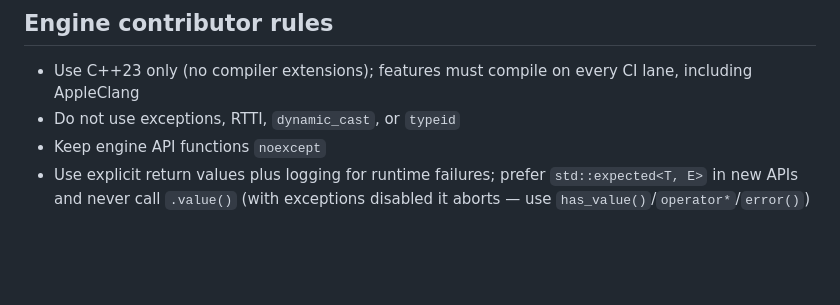
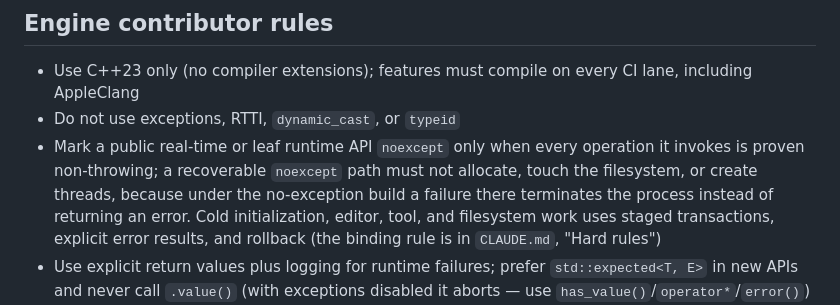
Before and after one commit to shimakaze09/Engine, a Markdown page: README.md, the part around the change. Rendered like a GitHub page; blank space fills up the shorter version.

Commit message:
Mirror the conditional noexcept rule in the README
The README's quick contributor rules told readers to keep engine API
functions noexcept unconditionally, while CLAUDE.md permits noexcept
only when every invoked operation is proven non-throwing and forbids
recoverable noexcept paths from allocating, touching the filesystem, or
creating threads. A contributor following the short list could add a
std::terminate path under the no-exception build. The README now states
the conditional rule, the reason, and the staged-transaction shape for
cold work, and points at the binding rule in CLAUDE.md.

Co-Authored-By: Claude Fable 5.1 <noreply@anthropic.com>
Claude-Session: https://claude.ai/code/session_01K3ZXmtnP3CMf7vUqZDTv3M

```diff
--- a/README.md
+++ b/README.md
@@ -269,7 +269,13 @@ Tool behavior:
 - Use C++23 only (no compiler extensions); features must compile on every CI
   lane, including AppleClang
 - Do not use exceptions, RTTI, `dynamic_cast`, or `typeid`
-- Keep engine API functions `noexcept`
+- Mark a public real-time or leaf runtime API `noexcept` only when every
+  operation it invokes is proven non-throwing; a recoverable `noexcept` path
+  must not allocate, touch the filesystem, or create threads, because under
+  the no-exception build a failure there terminates the process instead of
+  returning an error. Cold initialization, editor, tool, and filesystem work
+  uses staged transactions, explicit error results, and rollback (the
+  binding rule is in `CLAUDE.md`, "Hard rules")
 - Use explicit return values plus logging for runtime failures; prefer
   `std::expected<T, E>` in new APIs and never call `.value()` (with
   exceptions disabled it aborts — use `has_value()`/`operator*`/`error()`)
```
